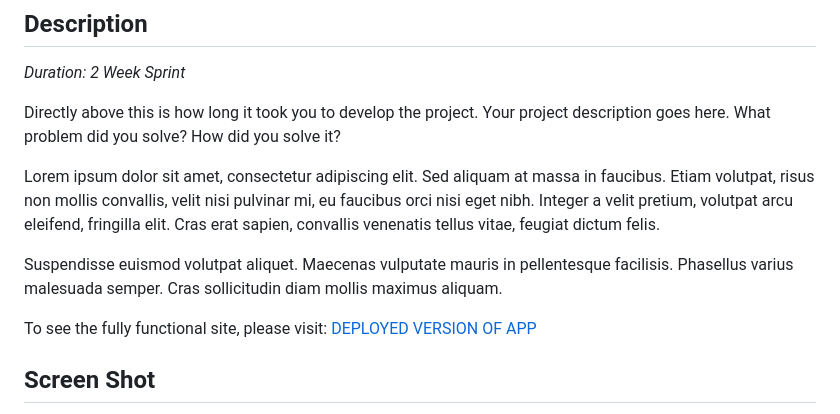
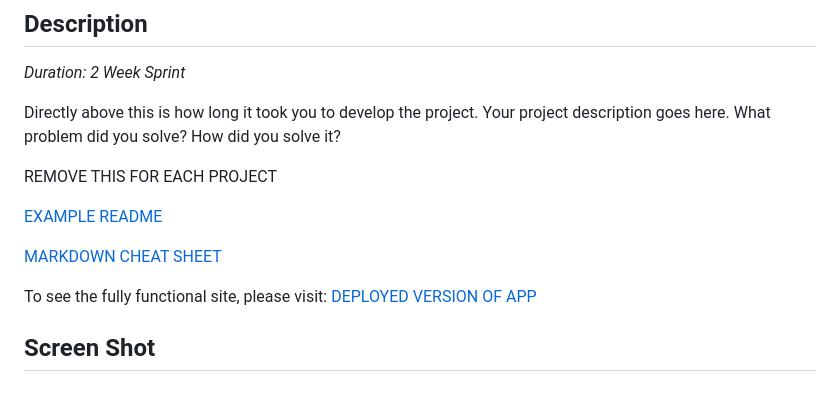
Before and after one commit to JDNafz/boilerplate, a Markdown page: example-readme.md, the part around the change. Rendered like a GitHub page.

Commit message:
added examples to the example-readme

```diff
--- a/example-readme.md
+++ b/example-readme.md
@@ -11,11 +11,13 @@ _Duration: 2 Week Sprint_
 
 Directly above this is how long it took you to develop the project. Your project description goes here. What problem did you solve? How did you solve it?
 
-Lorem ipsum dolor sit amet, consectetur adipiscing elit. Sed aliquam at massa in faucibus. Etiam volutpat, risus non mollis convallis, velit nisi pulvinar mi, eu faucibus orci nisi eget nibh. Integer a velit pretium, volutpat arcu eleifend, fringilla elit. Cras erat sapien, convallis venenatis tellus vitae, feugiat dictum felis.
+REMOVE THIS FOR EACH PROJECT
 
-Suspendisse euismod volutpat aliquet. Maecenas vulputate mauris in pellentesque facilisis. Phasellus varius malesuada semper. Cras sollicitudin diam mollis maximus aliquam.
+[EXAMPLE README](https://github.com/blakesmithmn/weekend-sql-to-do-list)
 
-To see the fully functional site, please visit: [DEPLOYED VERSION OF APP](www.heroku.com)
+[MARKDOWN CHEAT SHEET](https://www.markdownguide.org/cheat-sheet/)
+
+To see the fully functional site, please visit: [DEPLOYED VERSION OF APP](https://www.heroku.com)
 
 ## Screen Shot
 
```
